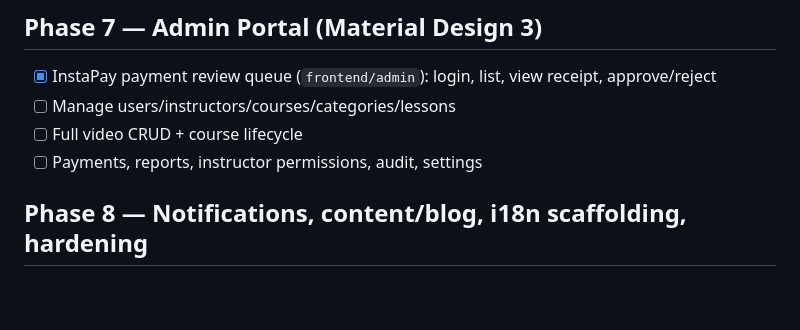
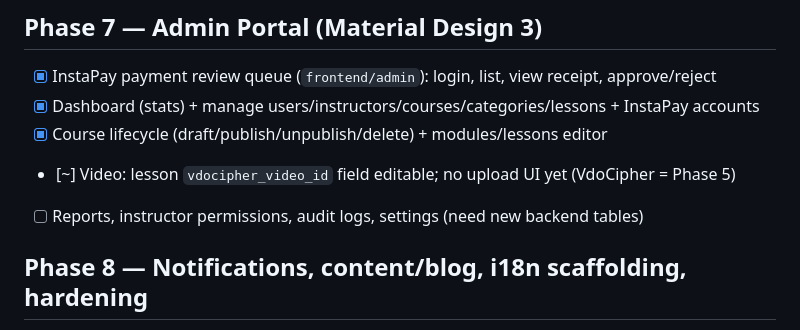
Before and after one commit to mubarmijonline/Baytara, a Markdown page: MILESTONES.md, the part around the change. GitHub-like rendering; blank space fills up the shorter version.

Commit message:
Mark Phase 7 admin management milestones done
Co-Authored-By: Claude Opus 4.8 <noreply@anthropic.com>

```diff
--- a/MILESTONES.md
+++ b/MILESTONES.md
@@ -67,9 +67,10 @@ Full technical plan: [`docs/PROJECT_PLAN.md`](docs/PROJECT_PLAN.md)
 
 ## Phase 7 — Admin Portal (Material Design 3)
 - [x] InstaPay payment review queue (`frontend/admin`): login, list, view receipt, approve/reject
-- [ ] Manage users/instructors/courses/categories/lessons
-- [ ] Full video CRUD + course lifecycle
-- [ ] Payments, reports, instructor permissions, audit, settings
+- [x] Dashboard (stats) + manage users/instructors/courses/categories/lessons + InstaPay accounts
+- [x] Course lifecycle (draft/publish/unpublish/delete) + modules/lessons editor
+- [~] Video: lesson `vdocipher_video_id` field editable; no upload UI yet (VdoCipher = Phase 5)
+- [ ] Reports, instructor permissions, audit logs, settings (need new backend tables)
 
 ## Phase 8 — Notifications, content/blog, i18n scaffolding, hardening
 - [ ] Notifications (SQL index + Mongo logs)
```
